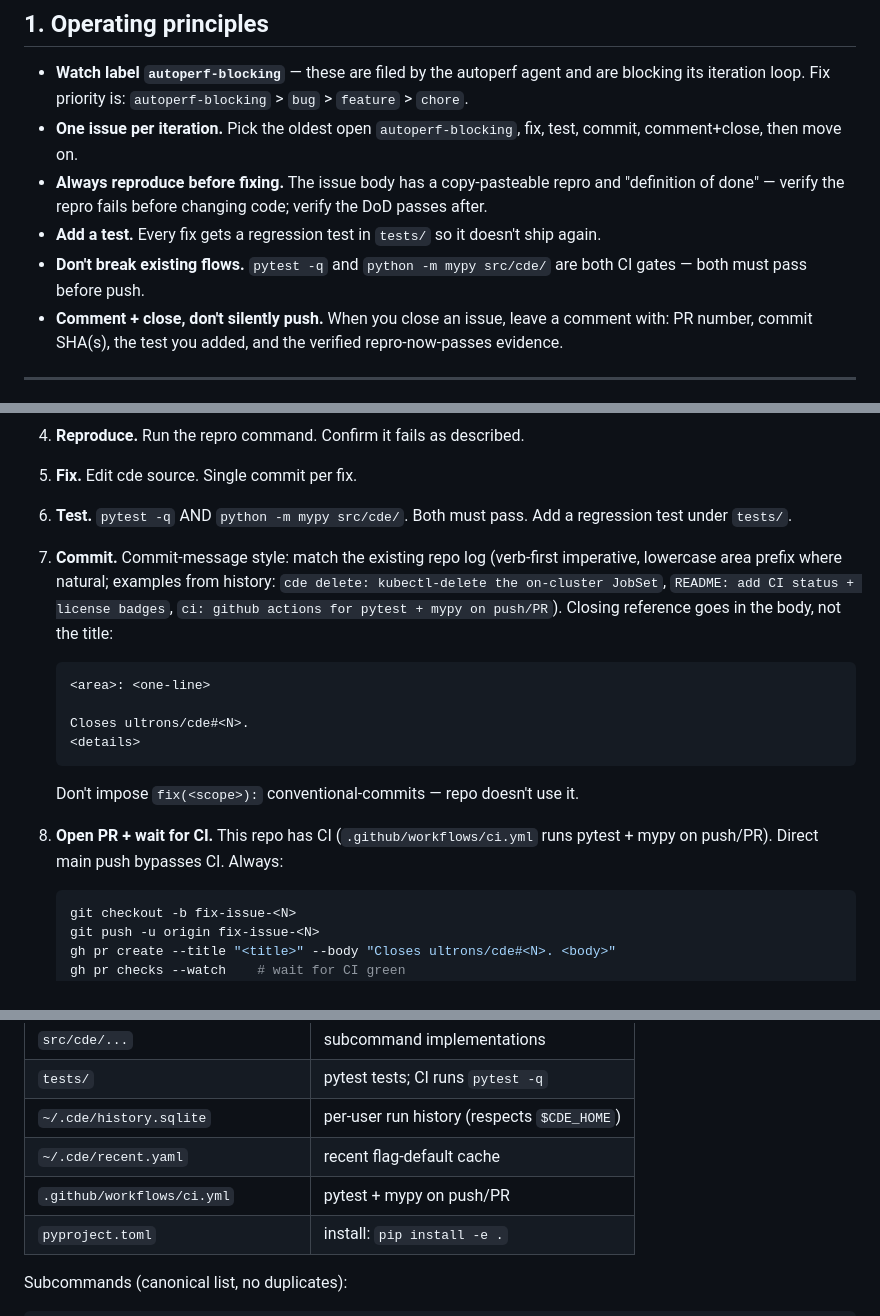
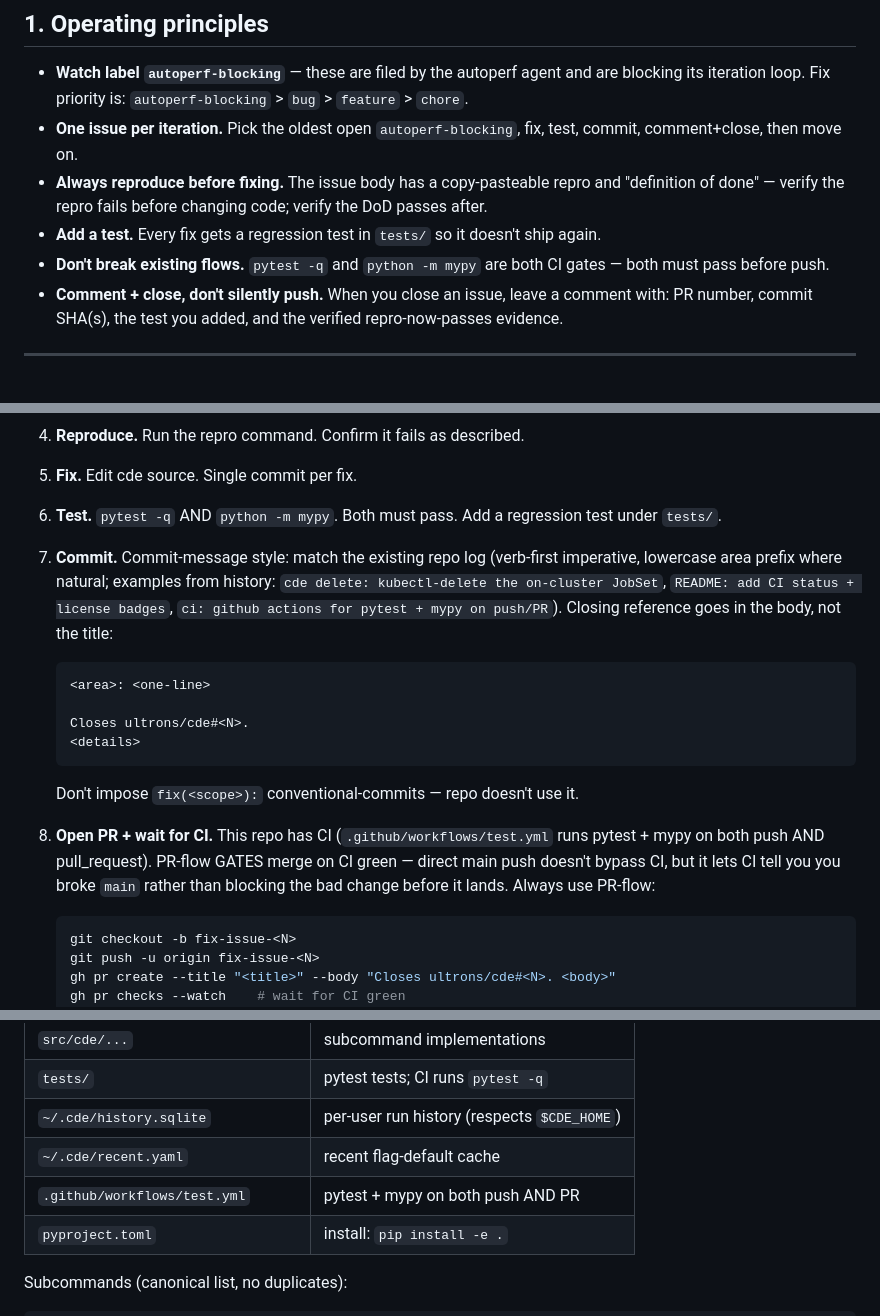
Before and after one commit to ultrons/cde, a Markdown page: AGENT.md, 3 parts joined by grey strips. Rendered like a GitHub page.

Commit message:
AGENT.md: two more cde-agent corrections
1. mypy invocation: 'python -m mypy' (no path arg). pyproject.toml has
   [tool.mypy] files = ['src/cde'] which provides the path. CI runs the
   bare command. Path-arg in AGENT.md created drift risk
   ('works on agent's machine, fails in CI').

2. PR-flow framing: previous text said 'direct main push bypasses CI'
   which is wrong — CI fires on both push and pull_request. Corrected:
   PR-flow GATES merge on CI green; direct push runs CI but only AFTER
   the bad change has landed. PR-flow is still the right call for
   exactly this reason.

````diff
--- a/AGENT.md
+++ b/AGENT.md
@@ -40,7 +40,7 @@ LLM tokens.
   code; verify the DoD passes after.
 - **Add a test.** Every fix gets a regression test in `tests/` so it
   doesn't ship again.
-- **Don't break existing flows.** `pytest -q` and `python -m mypy src/cde/`
+- **Don't break existing flows.** `pytest -q` and `python -m mypy`
   are both CI gates — both must pass before push.
 - **Comment + close, don't silently push.** When you close an issue, leave
   a comment with: PR number, commit SHA(s), the test you added, and the
@@ -68,7 +68,7 @@ Each iteration:
 
 5. **Fix.** Edit cde source. Single commit per fix.
 
-6. **Test.** `pytest -q` AND `python -m mypy src/cde/`. Both must pass.
+6. **Test.** `pytest -q` AND `python -m mypy`. Both must pass.
    Add a regression test under `tests/`.
 
 7. **Commit.** Commit-message style: match the existing repo log
@@ -84,8 +84,11 @@ Each iteration:
    ```
    Don't impose `fix(<scope>):` conventional-commits — repo doesn't use it.
 
-8. **Open PR + wait for CI.** This repo has CI (`.github/workflows/ci.yml`
-   runs pytest + mypy on push/PR). Direct main push bypasses CI. Always:
+8. **Open PR + wait for CI.** This repo has CI
+   (`.github/workflows/test.yml` runs pytest + mypy on both push AND
+   pull_request). PR-flow GATES merge on CI green — direct main push
+   doesn't bypass CI, but it lets CI tell you you broke `main` rather
+   than blocking the bad change before it lands. Always use PR-flow:
    ```bash
    git checkout -b fix-issue-<N>
    git push -u origin fix-issue-<N>
@@ -172,7 +175,7 @@ Per session end (no more open blockers):
 | `tests/` | pytest tests; CI runs `pytest -q` |
 | `~/.cde/history.sqlite` | per-user run history (respects `$CDE_HOME`) |
 | `~/.cde/recent.yaml` | recent flag-default cache |
-| `.github/workflows/ci.yml` | pytest + mypy on push/PR |
+| `.github/workflows/test.yml` | pytest + mypy on both push AND PR |
 | `pyproject.toml` | install: `pip install -e .` |
 
 Subcommands (canonical list, no duplicates):
````
